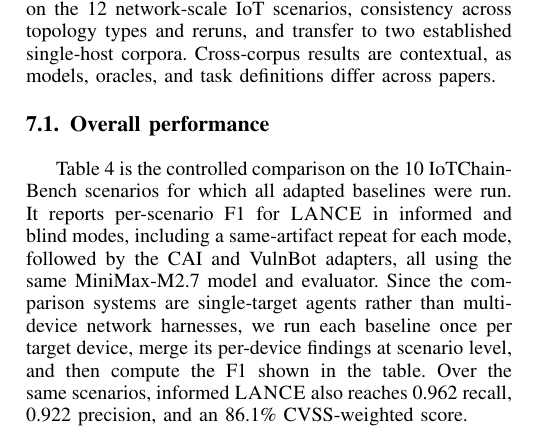
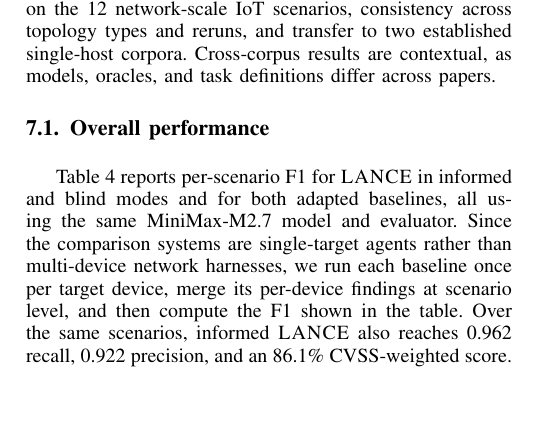
Before and after one commit to Tanguyvans/LANCE, a LaTeX paper (paper/paper_full.tex): part of one column of page 5 of 8, cut so that both start at the same text, the shorter picture padded with empty space. Compiled offline with pdfLaTeX; a missing font is replaced by an installed copy or a similar font; a LaTeX package or settings file that is missing is left out.

Commit message:
Clean up §7.1 and §7 intro redundancies
- Remove same-artifact repeat explanation from §7.1 (already in §6 Variance)
- Drop cross-corpus caveat from §7 intro (already in §7.3)

Co-Authored-By: Claude Sonnet 4.6 <noreply@anthropic.com>

```diff
--- a/paper/paper_full.tex
+++ b/paper/paper_full.tex
@@ -518,11 +518,9 @@ models, oracles, and task definitions differ across papers.
 \subsection{Overall performance}
 \label{sec:eval:overall}
 
-Table~\ref{tab:scenario-scores} is the controlled comparison on the 10
-\systemname{} scenarios for which all adapted baselines were run. It reports
-per-scenario F1 for \harnessname{} in informed and blind modes, including a
-same-artifact repeat for each mode, followed by the CAI and VulnBot adapters,
-all using the same MiniMax-M2.7 model and evaluator.
+Table~\ref{tab:scenario-scores} reports per-scenario F1 for \harnessname{} in
+informed and blind modes and for both adapted baselines, all using the same
+MiniMax-M2.7 model and evaluator.
 Since the comparison systems are single-target agents rather than multi-device
 network harnesses, we run each baseline once per target device, merge its
 per-device findings at scenario level, and then compute the F1 shown in the
```
